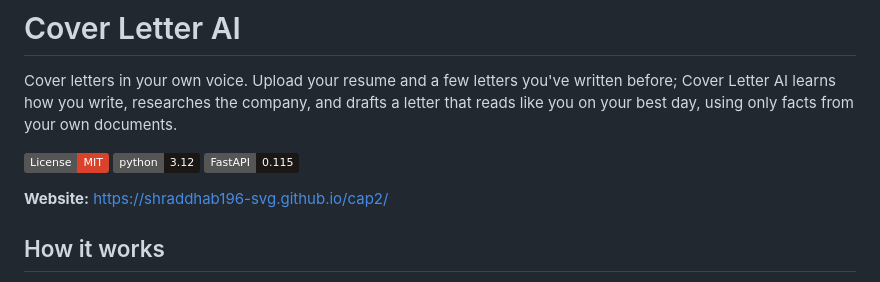
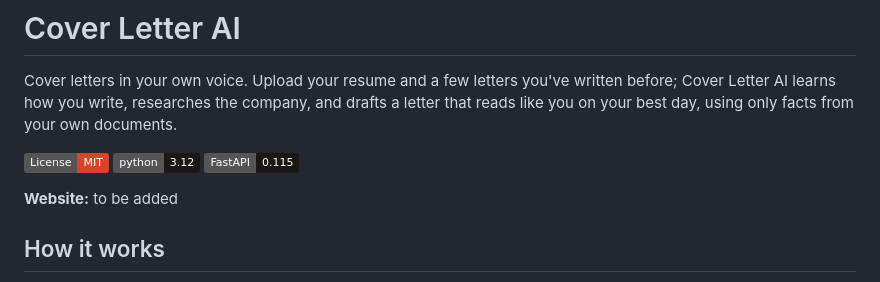
Before and after one commit to shraddhab196-svg/cap2, a Markdown page: README.md, the part around the change. GitHub-like rendering; badges without logos.

Commit message:
Change website link to 'to be added'
Updated website link placeholder in README.

```diff
--- a/README.md
+++ b/README.md
@@ -10,7 +10,7 @@ Cover letters in your own voice. Upload your resume and a few letters you've wri
 ![Python 3.12](https://img.shields.io/badge/python-3.12-1A1714.svg)
 ![FastAPI](https://img.shields.io/badge/FastAPI-0.115-1A1714.svg)
 
-**Website:** https://shraddhab196-svg.github.io/cap2/
+**Website:** to be added
 
 ## How it works
 
```
